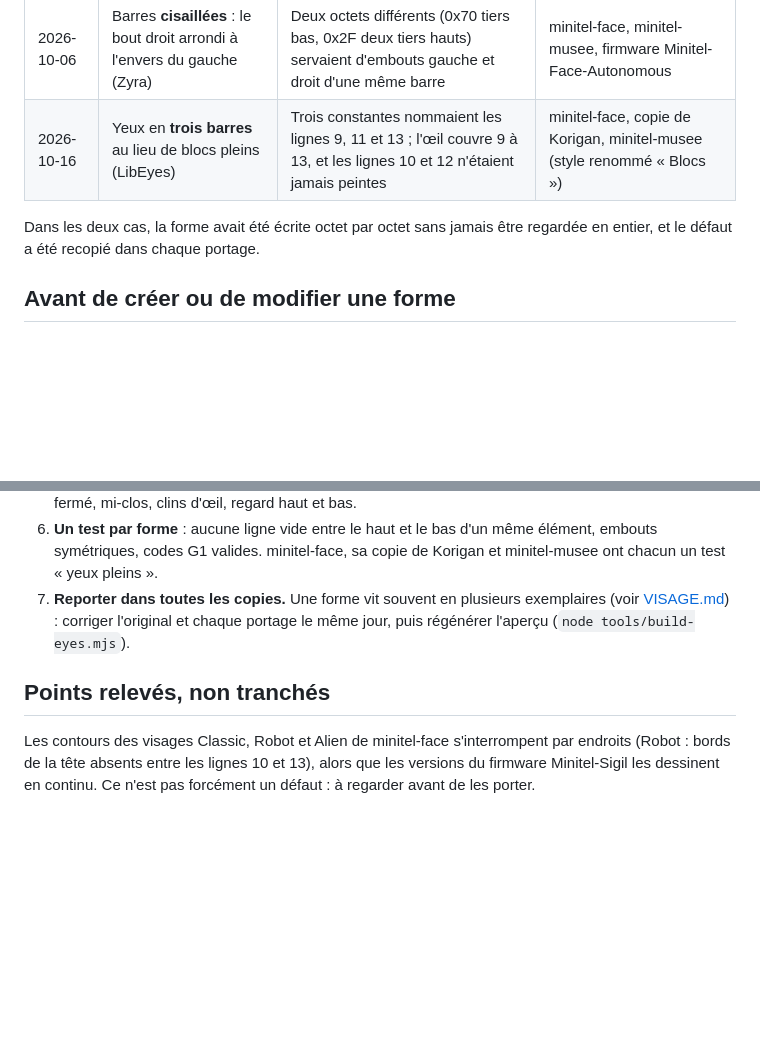
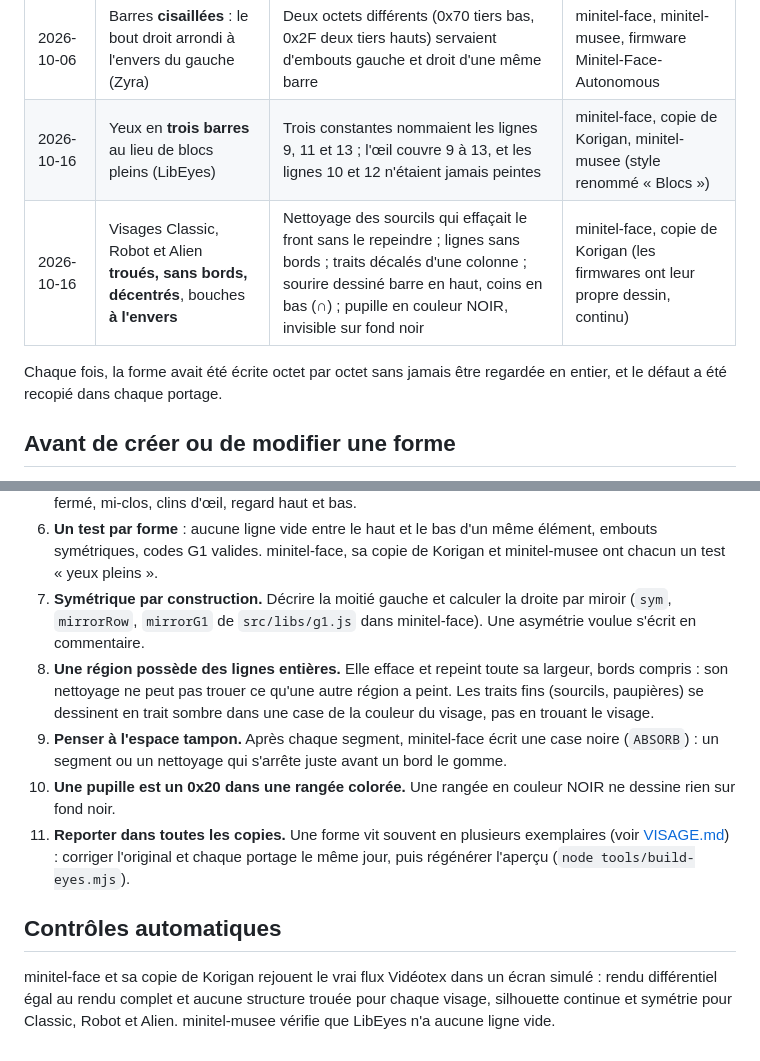
Before and after one commit to Sterenna-studio/lemegeton, a Markdown page: canon/VIDEOTEX.md, 2 parts joined by grey strips. Drawn GitHub-style; blank space fills up the shorter version.

Commit message:
docs(canon): Classic, Robot et Alien dans les pièges Vidéotex
Troisième défaut corrigé (visages troués, sans bords, décentrés, bouches à
l'envers), quatre vérifications ajoutées (symétrie par construction, lignes
entières par région, espace tampon, pupille), contrôles automatiques ; les
points non tranchés sont réglés.

Co-Authored-By: Claude Opus 5.5 <noreply@anthropic.com>

```diff
--- a/canon/VIDEOTEX.md
+++ b/canon/VIDEOTEX.md
@@ -20,9 +20,10 @@ Exemples : 0x7F plein, 0x20 vide, 0x70 tiers bas, 0x23 tiers haut.
 | --- | --- | --- | --- |
 | 2026-10-06 | Barres **cisaillées** : le bout droit arrondi à l'envers du gauche (Zyra) | Deux octets différents (0x70 tiers bas, 0x2F deux tiers hauts) servaient d'embouts gauche et droit d'une même barre | minitel-face, minitel-musee, firmware Minitel-Face-Autonomous |
 | 2026-10-16 | Yeux en **trois barres** au lieu de blocs pleins (LibEyes) | Trois constantes nommaient les lignes 9, 11 et 13 ; l'œil couvre 9 à 13, et les lignes 10 et 12 n'étaient jamais peintes | minitel-face, copie de Korigan, minitel-musee (style renommé « Blocs ») |
+| 2026-10-16 | Visages Classic, Robot et Alien **troués, sans bords, décentrés**, bouches **à l'envers** | Nettoyage des sourcils qui effaçait le front sans le repeindre ; lignes sans bords ; traits décalés d'une colonne ; sourire dessiné barre en haut, coins en bas (∩) ; pupille en couleur NOIR, invisible sur fond noir | minitel-face, copie de Korigan (les firmwares ont leur propre dessin, continu) |
 
-Dans les deux cas, la forme avait été écrite octet par octet sans jamais être
-regardée en entier, et le défaut a été recopié dans chaque portage.
+Chaque fois, la forme avait été écrite octet par octet sans jamais être regardée
+en entier, et le défaut a été recopié dans chaque portage.
 
 ## Avant de créer ou de modifier une forme
 
@@ -44,13 +45,25 @@ regardée en entier, et le défaut a été recopié dans chaque portage.
 6. **Un test par forme** : aucune ligne vide entre le haut et le bas d'un même
    élément, embouts symétriques, codes G1 valides. minitel-face, sa copie de
    Korigan et minitel-musee ont chacun un test « yeux pleins ».
-7. **Reporter dans toutes les copies.** Une forme vit souvent en plusieurs
+7. **Symétrique par construction.** Décrire la moitié gauche et calculer la
+   droite par miroir (`sym`, `mirrorRow`, `mirrorG1` de `src/libs/g1.js` dans
+   minitel-face). Une asymétrie voulue s'écrit en commentaire.
+8. **Une région possède des lignes entières.** Elle efface et repeint toute sa
+   largeur, bords compris : son nettoyage ne peut pas trouer ce qu'une autre
+   région a peint. Les traits fins (sourcils, paupières) se dessinent en trait
+   sombre dans une case de la couleur du visage, pas en trouant le visage.
+9. **Penser à l'espace tampon.** Après chaque segment, minitel-face écrit une
+   case noire (`ABSORB`) : un segment ou un nettoyage qui s'arrête juste avant un
+   bord le gomme.
+10. **Une pupille est un 0x20 dans une rangée colorée.** Une rangée en couleur
+    NOIR ne dessine rien sur fond noir.
+11. **Reporter dans toutes les copies.** Une forme vit souvent en plusieurs
    exemplaires (voir [VISAGE.md](VISAGE.md)) : corriger l'original et chaque
    portage le même jour, puis régénérer l'aperçu (`node tools/build-eyes.mjs`).
 
-## Points relevés, non tranchés
+## Contrôles automatiques
 
-Les contours des visages Classic, Robot et Alien de minitel-face s'interrompent
-par endroits (Robot : bords de la tête absents entre les lignes 10 et 13), alors
-que les versions du firmware Minitel-Sigil les dessinent en continu. Ce n'est pas
-forcément un défaut : à regarder avant de les porter.
+minitel-face et sa copie de Korigan rejouent le vrai flux Vidéotex dans un écran
+simulé : rendu différentiel égal au rendu complet et aucune structure trouée pour
+chaque visage, silhouette continue et symétrie pour Classic, Robot et Alien.
+minitel-musee vérifie que LibEyes n'a aucune ligne vide.
```
